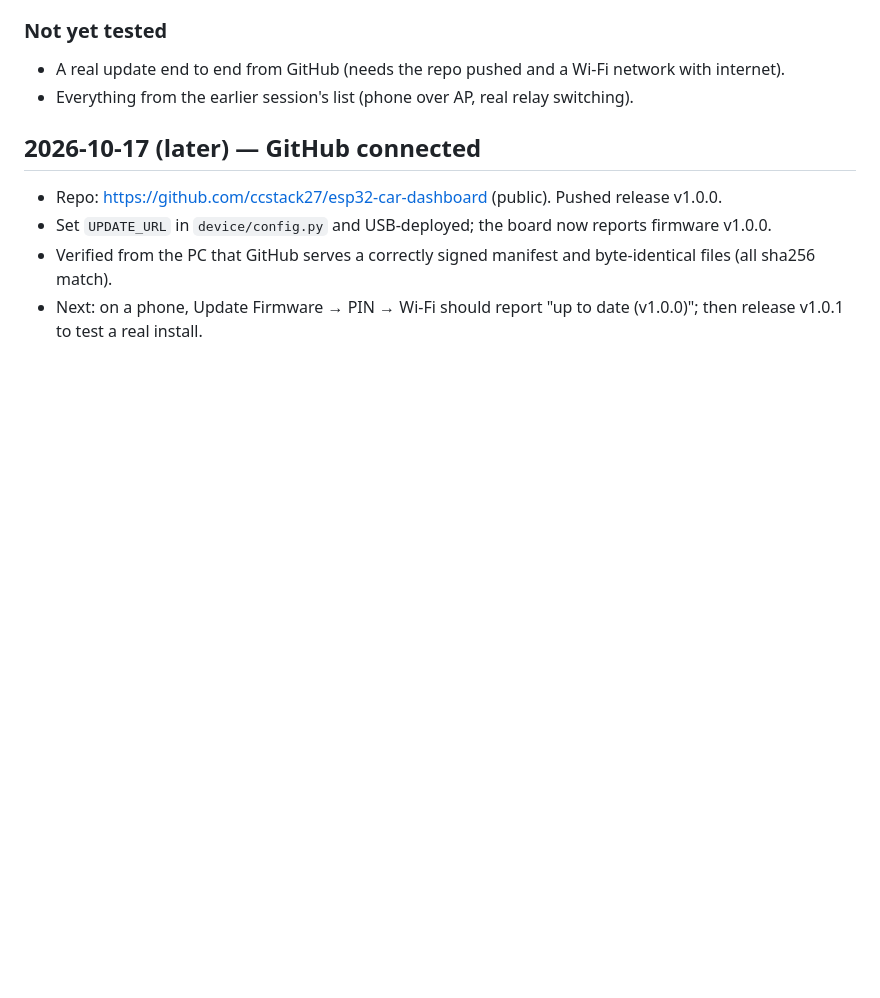
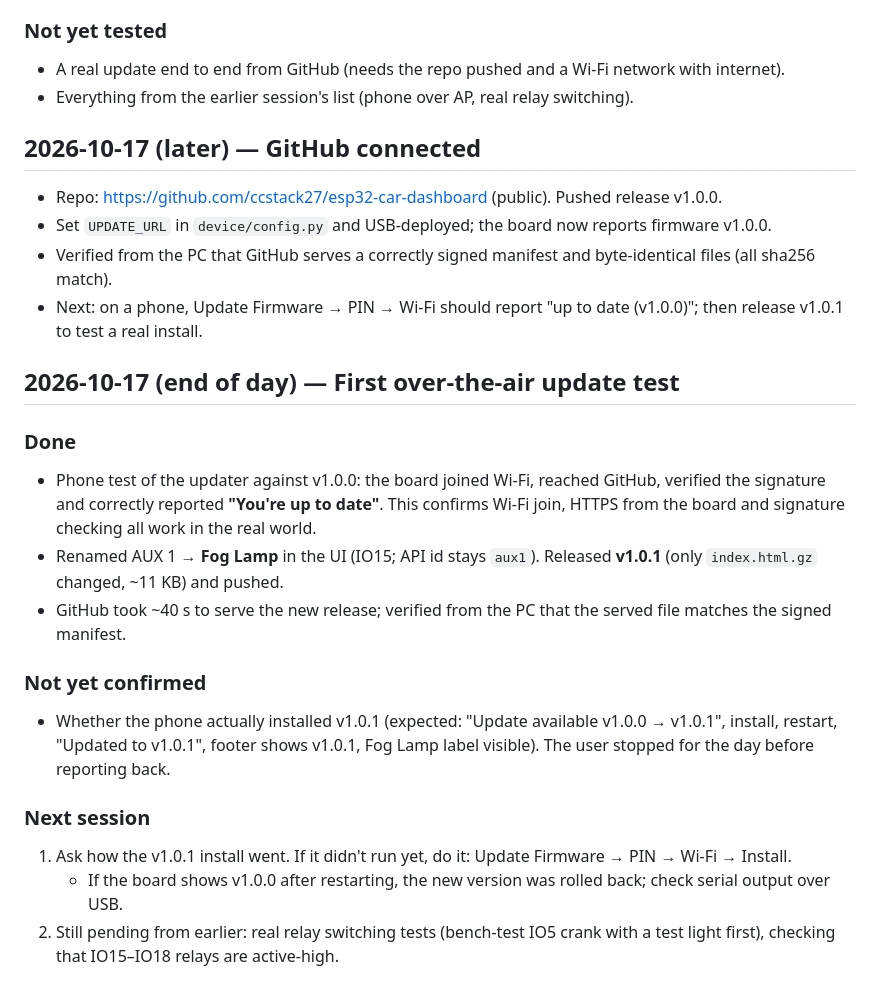
Before and after one commit to ccstack27/esp32-car-dashboard, a Markdown page: LOG.md, the part around the change. GitHub-like rendering; blank space fills up the shorter version.

Commit message:
Log: first OTA test, v1.0.1 published
Co-Authored-By: Claude Opus 5.5 <noreply@anthropic.com>

```diff
--- a/LOG.md
+++ b/LOG.md
@@ -50,3 +50,18 @@
 - Set `UPDATE_URL` in `device/config.py` and USB-deployed; the board now reports firmware v1.0.0.
 - Verified from the PC that GitHub serves a correctly signed manifest and byte-identical files (all sha256 match).
 - Next: on a phone, Update Firmware → PIN → Wi-Fi should report "up to date (v1.0.0)"; then release v1.0.1 to test a real install.
+
+## 2026-10-17 (end of day) — First over-the-air update test
+
+### Done
+- Phone test of the updater against v1.0.0: the board joined Wi-Fi, reached GitHub, verified the signature and correctly reported **"You're up to date"**. This confirms Wi-Fi join, HTTPS from the board and signature checking all work in the real world.
+- Renamed AUX 1 → **Fog Lamp** in the UI (IO15; API id stays `aux1`). Released **v1.0.1** (only `index.html.gz` changed, ~11 KB) and pushed.
+- GitHub took ~40 s to serve the new release; verified from the PC that the served file matches the signed manifest.
+
+### Not yet confirmed
+- Whether the phone actually installed v1.0.1 (expected: "Update available v1.0.0 → v1.0.1", install, restart, "Updated to v1.0.1", footer shows v1.0.1, Fog Lamp label visible). The user stopped for the day before reporting back.
+
+### Next session
+1. Ask how the v1.0.1 install went. If it didn't run yet, do it: Update Firmware → PIN → Wi-Fi → Install.
+   - If the board shows v1.0.0 after restarting, the new version was rolled back; check serial output over USB.
+2. Still pending from earlier: real relay switching tests (bench-test IO5 crank with a test light first), checking that IO15–IO18 relays are active-high.
```
Also changed, not shown: CLAUDE.md (+1 -1 lines).
